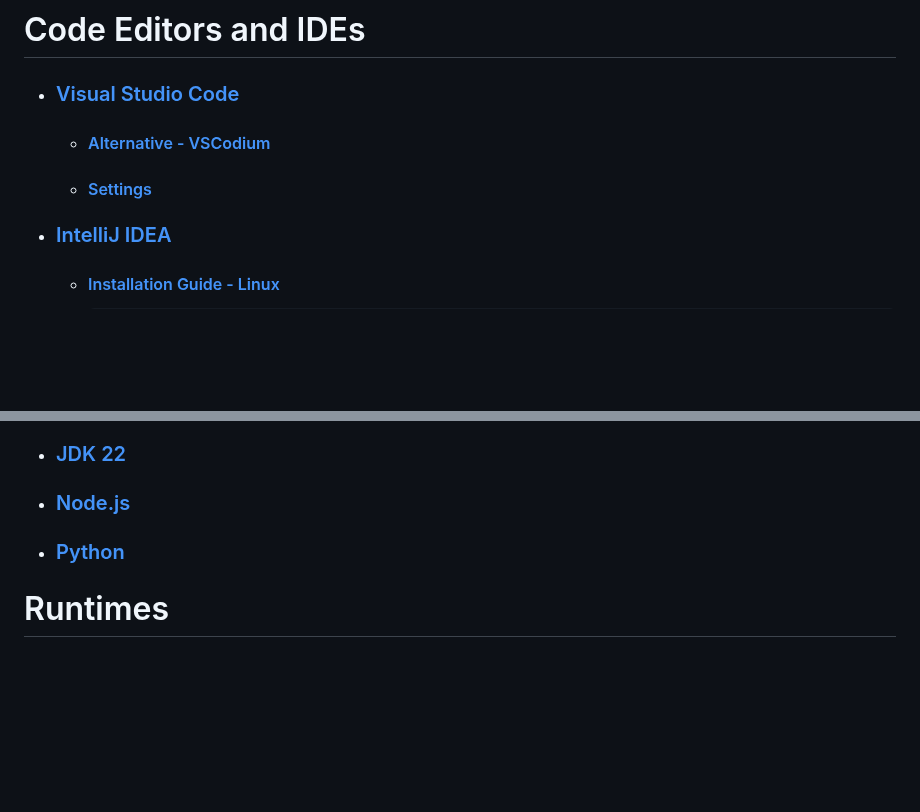
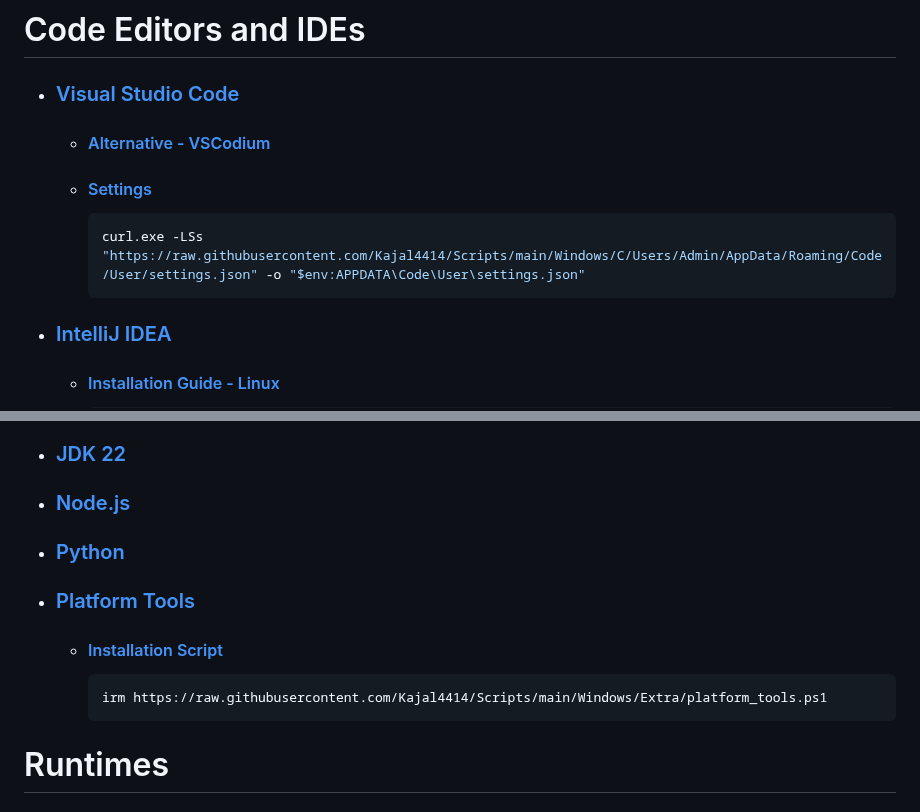
Before and after one commit to Kajal4414/Scripts, a Markdown page: Windows/Software/readme.md, 2 parts joined by grey strips. Drawn GitHub-style; blank space fills up the shorter version.

````diff
--- a/Windows/Software/readme.md
+++ b/Windows/Software/readme.md
@@ -19,6 +18,9 @@
 -   ### [Visual Studio Code](https://code.visualstudio.com/download)
     -   #### [Alternative - VSCodium](https://github.com/VSCodium/vscodium)
     -   #### [Settings](../C/Users/Admin/AppData/Roaming/Code/User/settings.json)
+        ```ps1
+        curl.exe -LSs "https://raw.githubusercontent.com/Kajal4414/Scripts/main/Windows/C/Users/Admin/AppData/Roaming/Code/User/settings.json" -o "$env:APPDATA\Code\User\settings.json"
+        ```
 -   ### [IntelliJ IDEA](https://www.jetbrains.com/idea/download/?section=windows)
     -   #### [Installation Guide - Linux](https://www.jetbrains.com/help/idea/installation-guide.html#wb3tvh_178)
         ```sh
@@ -46,6 +48,11 @@
 -   ### [JDK 22](https://www.oracle.com/in/java/technologies/downloads/)
 -   ### [Node.js](https://nodejs.org/en)
 -   ### [Python](https://www.python.org/downloads)
+-   ### [Platform Tools](https://developer.android.com/tools/releases/platform-tools)
+    -   #### [Installation Script](https://github.com/Kajal4414/Scripts/blob/main/Windows/Extra/platform_tools.ps1)
+        ```ps1
+        irm https://raw.githubusercontent.com/Kajal4414/Scripts/main/Windows/Extra/platform_tools.ps1
+        ```
 
 # Runtimes
 
````
Also changed, not shown: other parts of Windows/Software/readme.md (+0 -1 lines).
